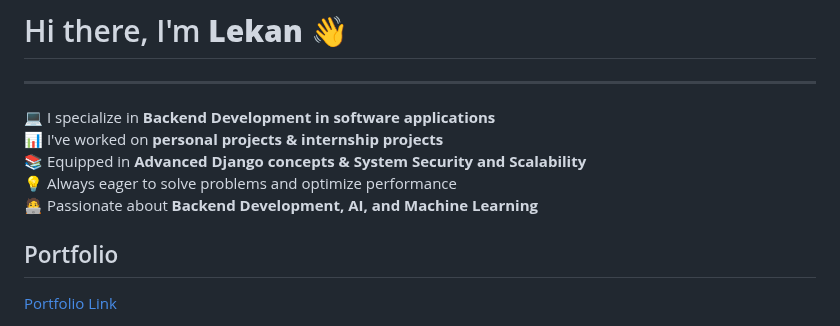
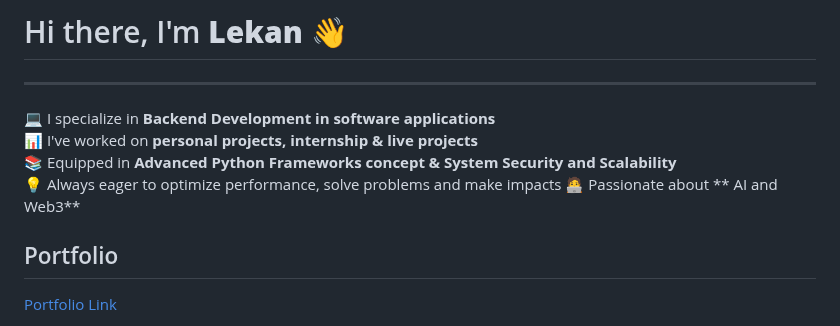
Before and after one commit to Dyuuz/Dyuuz, a Markdown page: ReadMe.md, the part around the change. GitHub-like rendering.

Commit message:
feat: updated portfolio

```diff
--- a/ReadMe.md
+++ b/ReadMe.md
@@ -3,10 +3,10 @@
 ---
 
 💻 I specialize in **Backend Development in software applications**
-📊 I've worked on **personal projects & internship projects**
-📚 Equipped in **Advanced Django concepts & System Security and Scalability**
-💡 Always eager to solve problems and optimize performance
-🧑‍💻 Passionate about **Backend Development, AI, and Machine Learning**
+📊 I've worked on **personal projects, internship & live projects**
+📚 Equipped in **Advanced Python Frameworks concept & System Security and Scalability**
+💡 Always eager to optimize performance, solve problems and make impacts
+🧑‍💻 Passionate about ** AI and Web3**
 
 ## Portfolio
 [Portfolio Link](https://lekanoyesunle.vercel.app)
```
